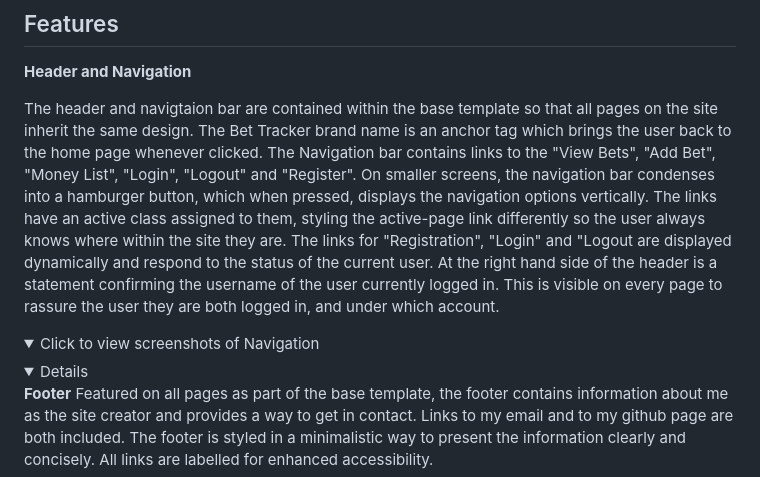
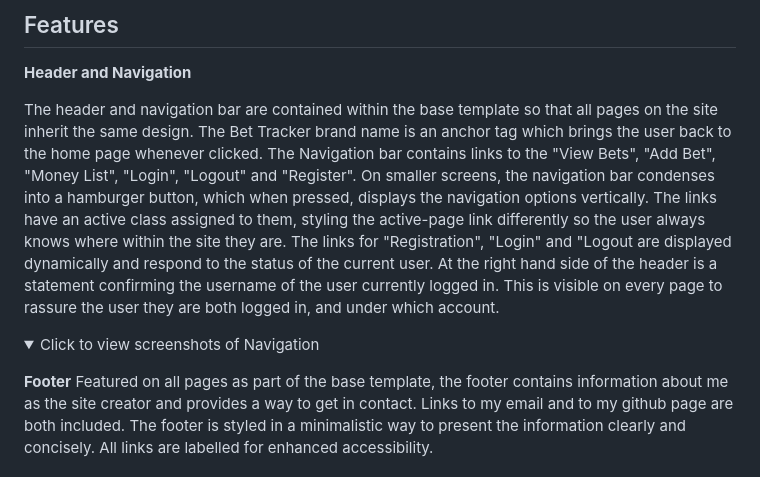
Before and after one commit to bmays9/bet-tracker, a Markdown page: README.md, the part around the change. Drawn GitHub-style; folded sections open.

Commit message:
Minor corrections to Readme

```diff
--- a/README.md
+++ b/README.md
@@ -69,7 +69,7 @@ THe money list page allows users to see the ranking of their account balance com
 
 **Header and Navigation**
 
-The header and navigtaion bar are contained within the base template so that all pages on the site inherit the same design. The Bet Tracker brand name is an anchor tag which brings the user back to the home page whenever clicked.
+The header and navigation bar are contained within the base template so that all pages on the site inherit the same design. The Bet Tracker brand name is an anchor tag which brings the user back to the home page whenever clicked.
 The Navigation bar contains links to the "View Bets", "Add Bet", "Money List", "Login", "Logout" and "Register".
 On smaller screens, the navigation bar condenses into a hamburger button, which when pressed, displays the navigation options vertically.
 The links have an active class assigned to them, styling the active-page link differently so the user always knows where within the site they are.
@@ -79,7 +79,7 @@ At the right hand side of the header is a statement confirming the username of t
 <details>
 <summary>Click to view screenshots of Navigation</summary>
 </summary>
-<details>
+</details>
 
 **Footer**
 Featured on all pages as part of the base template, the footer contains information about me as the site creator and provides a way to get in contact. Links to my email and to my github page are both included.
```
